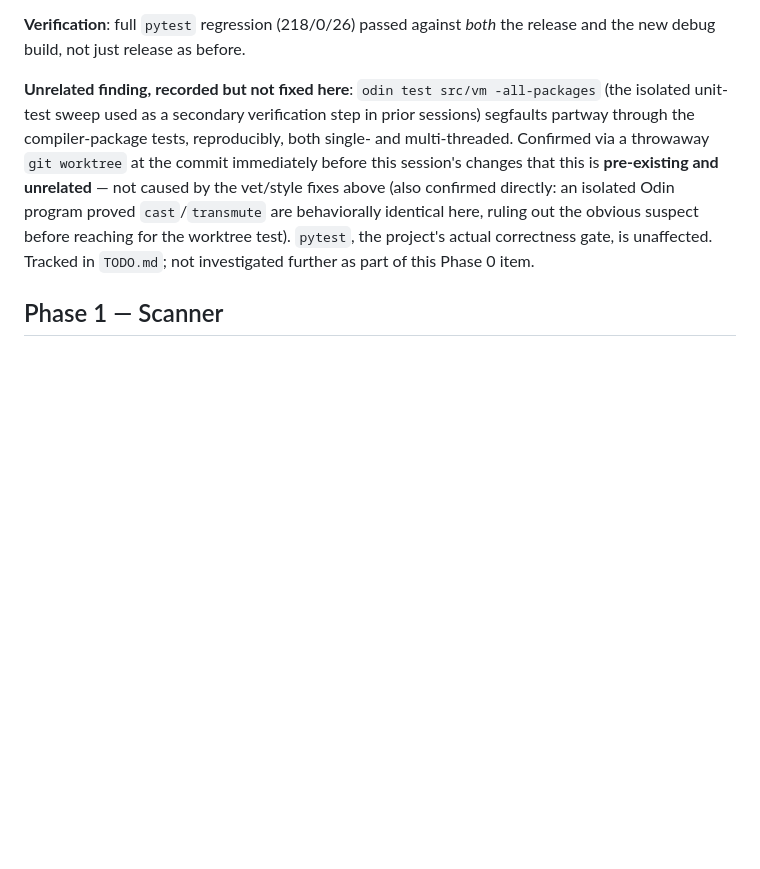
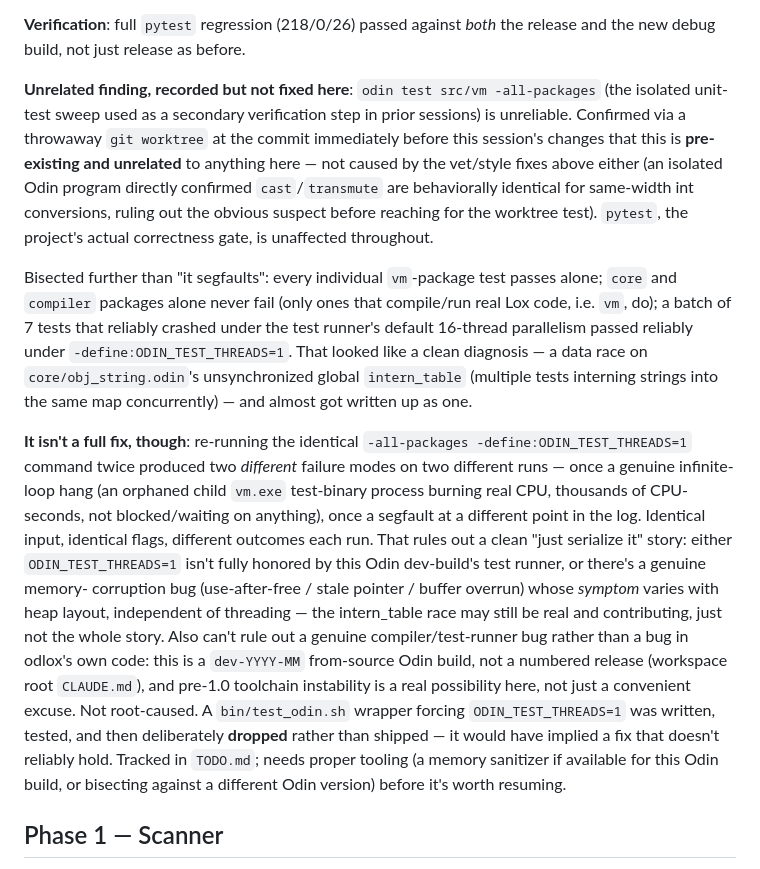
Before and after one commit to nickharrismcr/Odlox, a Markdown page: ROADMAP.md, the part around the change. Rendered like a GitHub page; blank space fills up the shorter version.

Commit message:
Correct the odin-test-instability diagnosis: not a clean fix, not fully understood
The previous commit's writeup treated -define:ODIN_TEST_THREADS=1 as
the fix (a data race on core/obj_string.odin's unsynchronized global
intern_table). Further testing disproved that: re-running the identical
-all-packages -define:ODIN_TEST_THREADS=1 command twice produced two
different failure modes on two different runs -- a genuine infinite-loop
hang (an orphaned vm.exe test-binary process burning thousands of
CPU-seconds, not blocked) once, a segfault at a different log point the
next time. Same input, same flags, different outcomes -- rules out a
clean "just serialize it" story.

Dropped the bin/test_odin.sh wrapper that had been written around the
incomplete diagnosis rather than ship something implying a fix that
doesn't reliably hold. Also noted explicitly: this is a dev-YYYY-MM
from-source Odin build, not a numbered release, so a genuine pre-1.0
compiler/test-runner bug can't be ruled out alongside a bug in odlox's
own code. pytest remains unaffected throughout and stays the project's
actual correctness gate.

Co-Authored-By: Claude Sonnet 5 <noreply@anthropic.com>

```diff
--- a/ROADMAP.md
+++ b/ROADMAP.md
@@ -90,16 +90,46 @@ size int-to-int, which is exactly the case vet flagged.
 
 **Unrelated finding, recorded but not fixed here**: `odin test src/vm
 -all-packages` (the isolated unit-test sweep used as a secondary
-verification step in prior sessions) segfaults partway through the
-compiler-package tests, reproducibly, both single- and multi-threaded.
-Confirmed via a throwaway `git worktree` at the commit immediately
-before this session's changes that this is **pre-existing and
-unrelated** — not caused by the vet/style fixes above (also confirmed
-directly: an isolated Odin program proved `cast`/`transmute` are
-behaviorally identical here, ruling out the obvious suspect before
+verification step in prior sessions) is unreliable. Confirmed via a
+throwaway `git worktree` at the commit immediately before this session's
+changes that this is **pre-existing and unrelated** to anything here —
+not caused by the vet/style fixes above either (an isolated Odin program
+directly confirmed `cast`/`transmute` are behaviorally identical for
+same-width int conversions, ruling out the obvious suspect before
 reaching for the worktree test). `pytest`, the project's actual
-correctness gate, is unaffected. Tracked in `TODO.md`; not investigated
-further as part of this Phase 0 item.
+correctness gate, is unaffected throughout.
+
+Bisected further than "it segfaults": every individual `vm`-package test
+passes alone; `core` and `compiler` packages alone never fail (only ones
+that compile/run real Lox code, i.e. `vm`, do); a batch of 7 tests that
+reliably crashed under the test runner's default 16-thread parallelism
+passed reliably under `-define:ODIN_TEST_THREADS=1`. That looked like a
+clean diagnosis — a data race on `core/obj_string.odin`'s unsynchronized
+global `intern_table` (multiple tests interning strings into the same
+map concurrently) — and almost got written up as one.
+
+**It isn't a full fix, though**: re-running the identical `-all-packages
+-define:ODIN_TEST_THREADS=1` command twice produced two *different*
+failure modes on two different runs — once a genuine infinite-loop hang
+(an orphaned child `vm.exe` test-binary process burning real CPU,
+thousands of CPU-seconds, not blocked/waiting on anything), once a
+segfault at a different point in the log. Identical input, identical
+flags, different outcomes each run. That rules out a clean "just
+serialize it" story: either `ODIN_TEST_THREADS=1` isn't fully honored by
+this Odin dev-build's test runner, or there's a genuine memory-
+corruption bug (use-after-free / stale pointer / buffer overrun) whose
+*symptom* varies with heap layout, independent of threading — the
+intern_table race may still be real and contributing, just not the whole
+story. Also can't rule out a genuine compiler/test-runner bug rather
+than a bug in odlox's own code: this is a `dev-YYYY-MM` from-source Odin
+build, not a numbered release (workspace root `CLAUDE.md`), and pre-1.0
+toolchain instability is a real possibility here, not just a convenient
+excuse. Not root-caused. A `bin/test_odin.sh` wrapper forcing
+`ODIN_TEST_THREADS=1` was written, tested, and then deliberately
+**dropped** rather than shipped — it would have implied a fix that
+doesn't reliably hold. Tracked in `TODO.md`; needs proper tooling (a
+memory sanitizer if available for this Odin build, or bisecting against
+a different Odin version) before it's worth resuming.
 
 ## Phase 1 — Scanner
 
```
Also changed, not shown: TODO.md (+20 -8 lines).
